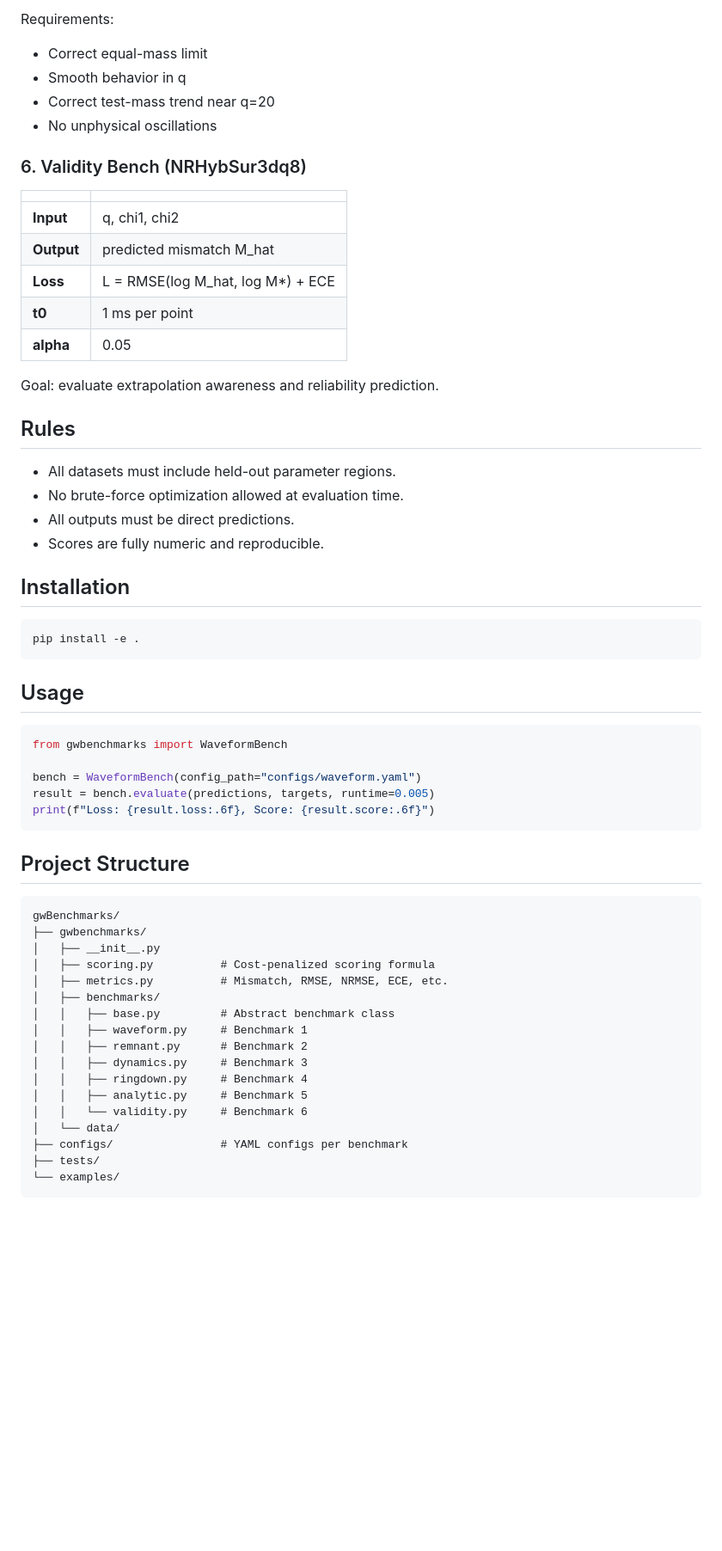
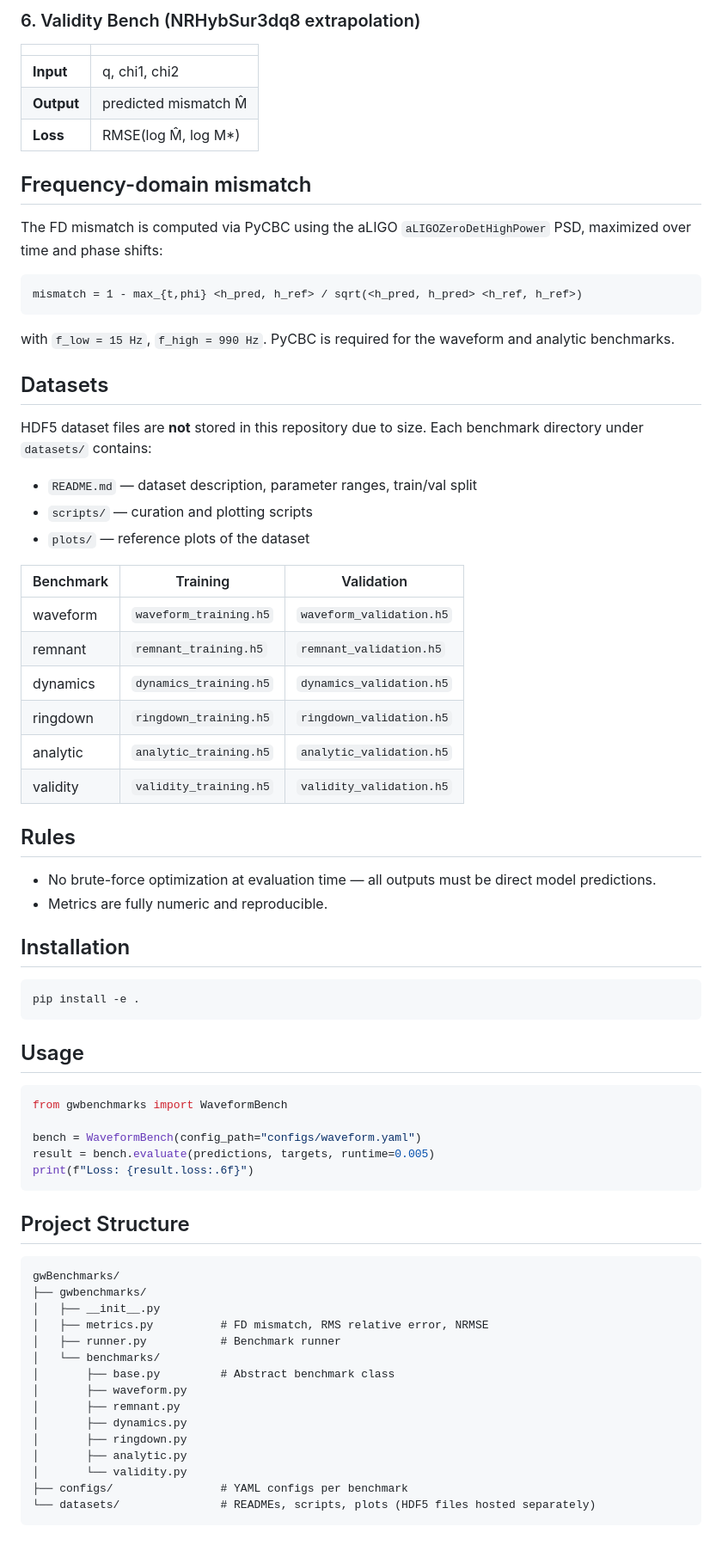
Before and after one commit to tousifislam/gwBenchmarks, a Markdown page: README.md, the part around one of its changes. Shown at 86% size. Drawn GitHub-style; blank space fills up the shorter version.

````diff
--- a/README.md
+++ b/README.md
@@ -72,28 +46,42 @@ Lower scores are better.
 
-Requirements:
-- Correct equal-mass limit
-- Smooth behavior in q
-- Correct test-mass trend near q=20
-- No unphysical oscillations
-
-### 6. Validity Bench (NRHybSur3dq8)
+### 6. Validity Bench (NRHybSur3dq8 extrapolation)
 
 | | |
 |---|---|
 | **Input** | q, chi1, chi2 |
-| **Output** | predicted mismatch M_hat |
-| **Loss** | L = RMSE(log M_hat, log M\*) + ECE |
-| **t0** | 1 ms per point |
-| **alpha** | 0.05 |
+| **Output** | predicted mismatch M̂ |
+| **Loss** | RMSE(log M̂, log M*) |
 
-Goal: evaluate extrapolation awareness and reliability prediction.
+## Frequency-domain mismatch
+
+The FD mismatch is computed via PyCBC using the aLIGO `aLIGOZeroDetHighPower` PSD, maximized over time and phase shifts:
+
+```
+mismatch = 1 - max_{t,phi} <h_pred, h_ref> / sqrt(<h_pred, h_pred> <h_ref, h_ref>)
+```
+
+with `f_low = 15 Hz`, `f_high = 990 Hz`. PyCBC is required for the waveform and analytic benchmarks.
+
+## Datasets
+
+HDF5 dataset files are **not** stored in this repository due to size. Each benchmark directory under `datasets/` contains:
+- `README.md` — dataset description, parameter ranges, train/val split
+- `scripts/` — curation and plotting scripts
+- `plots/` — reference plots of the dataset
+
+| Benchmark | Training | Validation |
+|---|---|---|
+| waveform | `waveform_training.h5` | `waveform_validation.h5` |
+| remnant | `remnant_training.h5` | `remnant_validation.h5` |
+| dynamics | `dynamics_training.h5` | `dynamics_validation.h5` |
+| ringdown | `ringdown_training.h5` | `ringdown_validation.h5` |
+| analytic | `analytic_training.h5` | `analytic_validation.h5` |
+| validity | `validity_training.h5` | `validity_validation.h5` |
 
 ## Rules
 
-- All datasets must include held-out parameter regions.
-- No brute-force optimization allowed at evaluation time.
-- All outputs must be direct predictions.
-- Scores are fully numeric and reproducible.
+- No brute-force optimization at evaluation time — all outputs must be direct model predictions.
+- Metrics are fully numeric and reproducible.
 
 ## Installation
 
@@ -108,7 +96,7 @@ from gwbenchmarks import WaveformBench
 
 bench = WaveformBench(config_path="configs/waveform.yaml")
 result = bench.evaluate(predictions, targets, runtime=0.005)
-print(f"Loss: {result.loss:.6f}, Score: {result.score:.6f}")
+print(f"Loss: {result.loss:.6f}")
 ```
 
 ## Project Structure
@@ -117,18 +105,16 @@ print(f"Loss: {result.loss:.6f}, Score: {result.score:.6f}")
 gwBenchmarks/
 ├── gwbenchmarks/
 │   ├── __init__.py
-│   ├── scoring.py          # Cost-penalized scoring formula
-│   ├── metrics.py          # Mismatch, RMSE, NRMSE, ECE, etc.
-│   ├── benchmarks/
-│   │   ├── base.py         # Abstract benchmark class
-│   │   ├── waveform.py     # Benchmark 1
-│   │   ├── remnant.py      # Benchmark 2
-│   │   ├── dynamics.py     # Benchmark 3
-│   │   ├── ringdown.py     # Benchmark 4
-│   │   ├── analytic.py     # Benchmark 5
-│   │   └── validity.py     # Benchmark 6
-│   └── data/
+│   ├── metrics.py          # FD mismatch, RMS relative error, NRMSE
+│   ├── runner.py           # Benchmark runner
+│   └── benchmarks/
+│       ├── base.py         # Abstract benchmark class
+│       ├── waveform.py
+│       ├── remnant.py
+│       ├── dynamics.py
+│       ├── ringdown.py
+│       ├── analytic.py
+│       └── validity.py
 ├── configs/                # YAML configs per benchmark
-├── tests/
-└── examples/
+└── datasets/               # READMEs, scripts, plots (HDF5 files hosted separately)
 ```
````
Also changed, not shown: other parts of README.md (+17 -43 lines).
